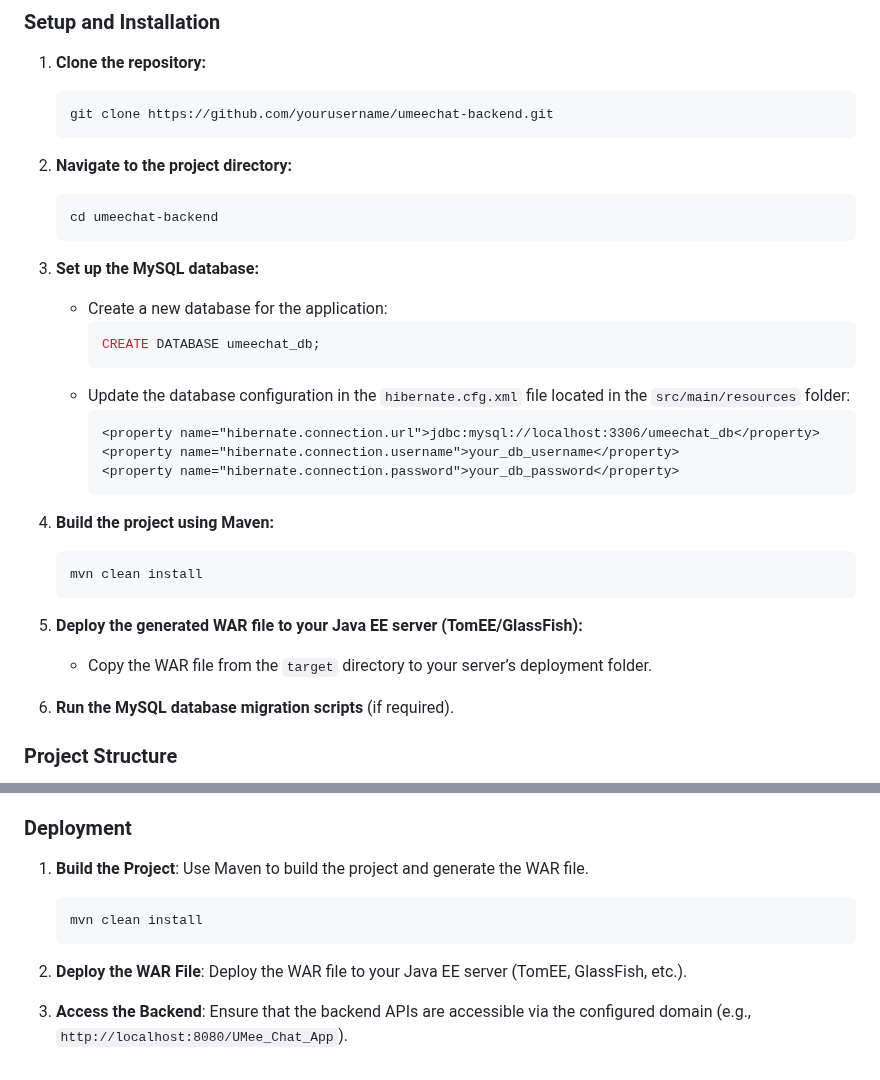
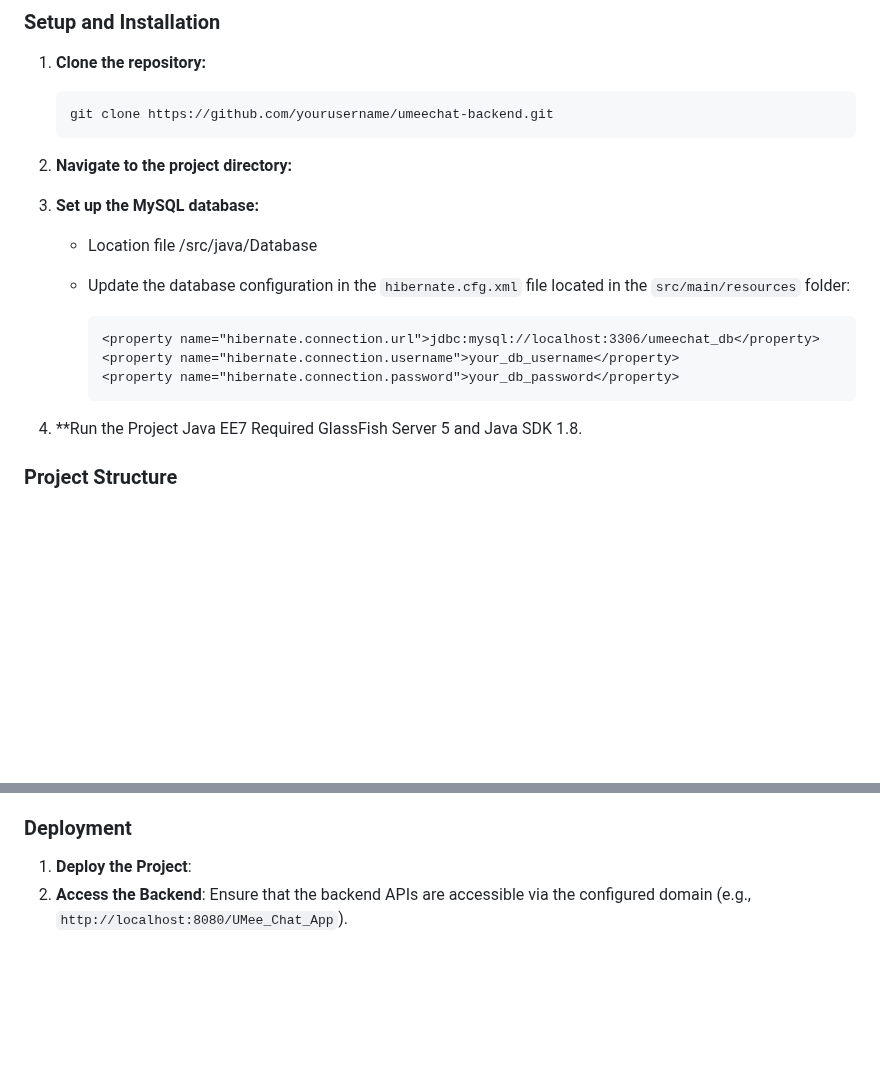
Before and after one commit to PasanSWijekoon/UMeeChat-App-BackEnd, a Markdown page: README.md, 2 parts joined by grey strips. Drawn GitHub-style; blank space fills up the shorter version.

````diff
--- a/README.md
+++ b/README.md
@@ -37,15 +37,11 @@ UMeeChat is a real-time chat application with a Java EE backend that handles use
    ```
 
 2. **Navigate to the project directory:**
-   ```bash
-   cd umeechat-backend
-   ```
+
 
 3. **Set up the MySQL database:**
-   - Create a new database for the application:
-     ```sql
-     CREATE DATABASE umeechat_db;
-     ```
+   - Location file /src/java/Database
+
    - Update the database configuration in the `hibernate.cfg.xml` file located in the `src/main/resources` folder:
      ```xml
      <property name="hibernate.connection.url">jdbc:mysql://localhost:3306/umeechat_db</property>
@@ -53,15 +49,7 @@ UMeeChat is a real-time chat application with a Java EE backend that handles use
      <property name="hibernate.connection.password">your_db_password</property>
      ```
 
-4. **Build the project using Maven:**
-   ```bash
-   mvn clean install
-   ```
-
-5. **Deploy the generated WAR file to your Java EE server (TomEE/GlassFish):**
-   - Copy the WAR file from the `target` directory to your server’s deployment folder.
-
-6. **Run the MySQL database migration scripts** (if required).
+7. **Run the Project Java EE7 Required GlassFish Server 5 and Java SDK 1.8.
 
 ### Project Structure
 
@@ -153,11 +141,5 @@ UMeeChat is a real-time chat application with a Java EE backend that handles use
 
 ### Deployment
 
-1. **Build the Project**: Use Maven to build the project and generate the WAR file.
-   ```bash
-   mvn clean install
-   ```
-
-2. **Deploy the WAR File**: Deploy the WAR file to your Java EE server (TomEE, GlassFish, etc.).
-
-3. **Access the Backend**: Ensure that the backend APIs are accessible via the configured domain (e.g., `http://localhost:8080/UMee_Chat_App`).
+1. **Deploy the Project**:
+2. **Access the Backend**: Ensure that the backend APIs are accessible via the configured domain (e.g., `http://localhost:8080/UMee_Chat_App`).
````
